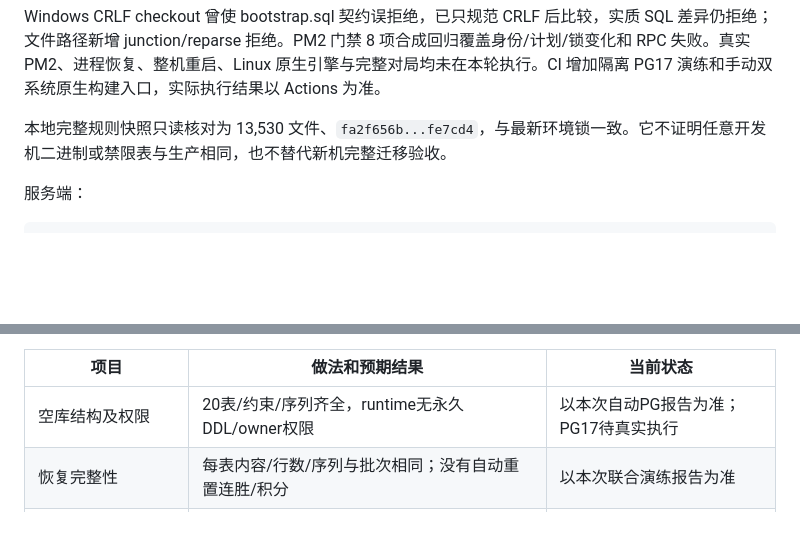
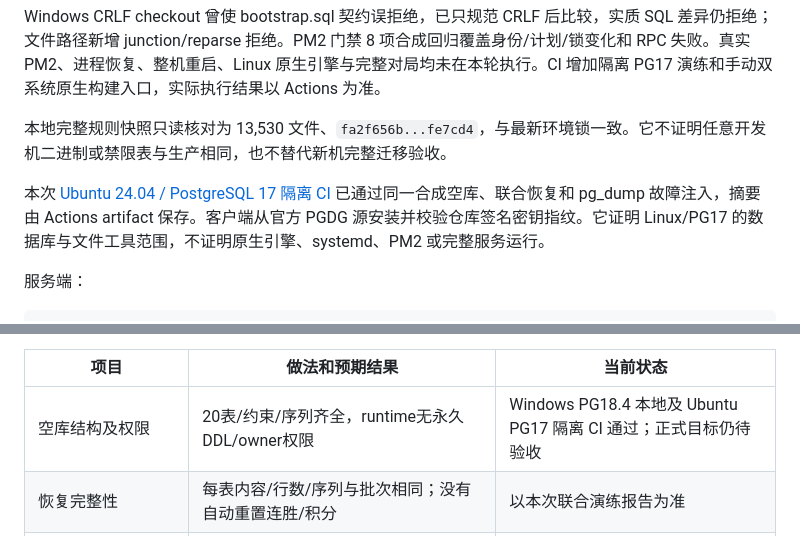
Before and after one commit to 301zrg/srvprotianti, a Markdown page: ops/docs/validation.md, 2 parts joined by grey strips. Rendered like a GitHub page; blank space fills up the shorter version.

Commit message:
Record successful isolated Linux PostgreSQL 17 recovery evidence

```diff
--- a/ops/docs/validation.md
+++ b/ops/docs/validation.md
@@ -16,6 +16,8 @@
 Windows CRLF checkout 曾使 bootstrap.sql 契约误拒绝，已只规范 CRLF 后比较，实质 SQL 差异仍拒绝；文件路径新增 junction/reparse 拒绝。PM2 门禁 8 项合成回归覆盖身份/计划/锁变化和 RPC 失败。真实 PM2、进程恢复、整机重启、Linux 原生引擎与完整对局均未在本轮执行。CI 增加隔离 PG17 演练和手动双系统原生构建入口，实际执行结果以 Actions 为准。
 
 本地完整规则快照只读核对为 13,530 文件、`fa2f656b...fe7cd4`，与最新环境锁一致。它不证明任意开发机二进制或禁限表与生产相同，也不替代新机完整迁移验收。
+
+本次 [Ubuntu 24.04 / PostgreSQL 17 隔离 CI](https://github.com/301zrg/srvprotianti/actions/runs/43194041924/job/131100289893) 已通过同一合成空库、联合恢复和 pg_dump 故障注入，摘要由 Actions artifact 保存。客户端从官方 PGDG 源安装并校验仓库签名密钥指纹。它证明 Linux/PG17 的数据库与文件工具范围，不证明原生引擎、systemd、PM2 或完整服务运行。
 
 服务端：
 
@@ -81,7 +83,7 @@ Core/Lua/scripts/CDB/禁表指纹、域名/端口/Origin和每项失败定位。
 
 | 项目 | 做法和预期结果 | 当前状态 |
 | --- | --- | --- |
-| 空库结构及权限 | 20表/约束/序列齐全，runtime无永久DDL/owner权限 | 以本次自动PG报告为准；PG17待真实执行 |
+| 空库结构及权限 | 20表/约束/序列齐全，runtime无永久DDL/owner权限 | Windows PG18.4 本地及 Ubuntu PG17 隔离 CI 通过；正式目标仍待验收 |
 | 恢复完整性 | 每表内容/行数/序列与批次相同；没有自动重置连胜/积分 | 以本次联合演练报告为准 |
 | Linux引擎 | ELF x86_64、SSE2、依赖可用、正确cwd、固定脚本/CDB | 尚未真实Linux执行 |
 | TCP入房 | 两测试客户端、正确协议版本、普通房可完整结束 | 待Linux/真实协议 |
```
